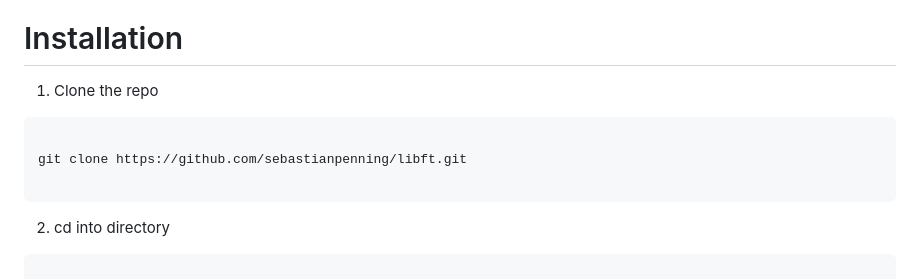
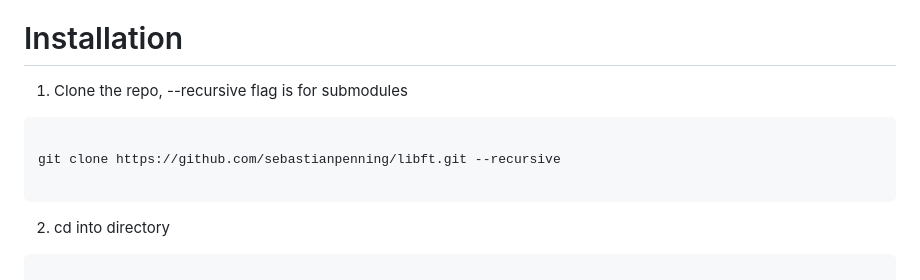
Before and after one commit to sairutra/libft, a Markdown page: README.md, the part around the change. Rendered like a GitHub page.

Commit message:
update to readme about installation

````diff
--- a/README.md
+++ b/README.md
@@ -119,12 +119,12 @@ To get a local copy up and running follow these simple example steps.
 
 
 # Installation
-1. Clone the repo
+1. Clone the repo, --recursive flag is for submodules
 
 
 ```sh
 
-git clone https://github.com/sebastianpenning/libft.git
+git clone https://github.com/sebastianpenning/libft.git --recursive
 
 ```
 2. cd into directory
````
